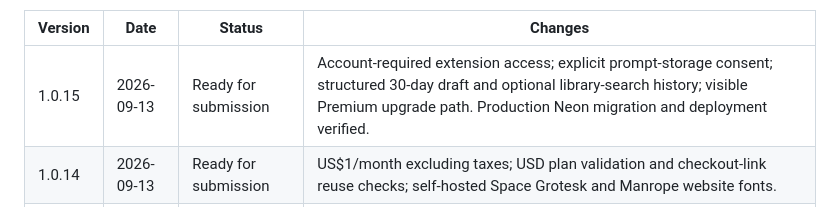
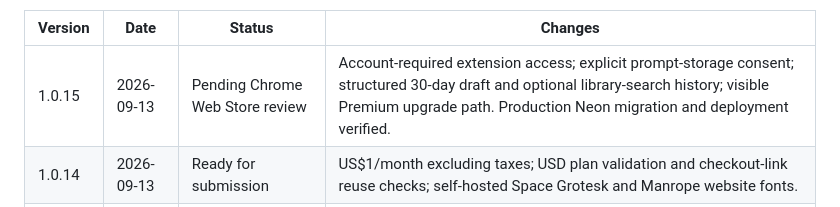
Before and after one commit to S-h-u-b-h-1/prompt-iq, a Markdown page: CHROMEWEBSTORE.md, the part around the change. GitHub-like rendering.

Commit message:
Mark PromptIQ 1.0.15 pending review

```diff
--- a/CHROMEWEBSTORE.md
+++ b/CHROMEWEBSTORE.md
@@ -196,7 +196,7 @@ Version 1.0.15 release notes:
 
 | Version | Date | Status | Changes |
 |---|---|---|---|
-| 1.0.15 | 2026-09-13 | Ready for submission | Account-required extension access; explicit prompt-storage consent; structured 30-day draft and optional library-search history; visible Premium upgrade path. Production Neon migration and deployment verified. |
+| 1.0.15 | 2026-09-13 | Pending Chrome Web Store review | Account-required extension access; explicit prompt-storage consent; structured 30-day draft and optional library-search history; visible Premium upgrade path. Production Neon migration and deployment verified. |
 | 1.0.14 | 2026-09-13 | Ready for submission | US$1/month excluding taxes; USD plan validation and checkout-link reuse checks; self-hosted Space Grotesk and Manrope website fonts. |
 | 1.0.13 | 2026-09-13 | Superseded | Futuristic graphite-and-mint identity, matching icons, optical-rail hero artwork, staggered motion, and refreshed product captures. No new permissions or data collection. |
 | 1.0.12 | 2026-09-13 | Superseded | Minimal blue-and-white website, popup, dashboard, and floating optimizer; refreshed captures; reduced-motion support and smaller-screen panel improvements. No new permissions or data collection. |
```
